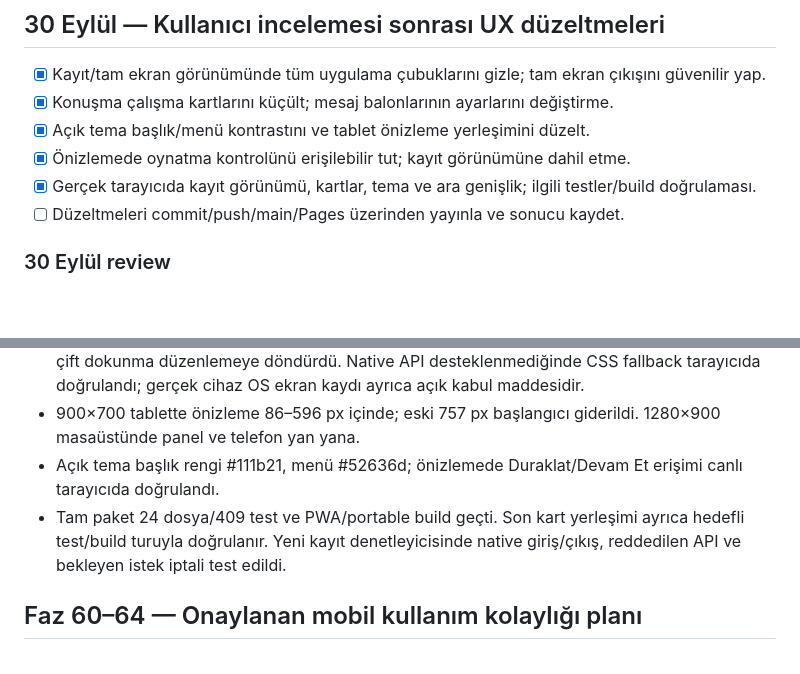
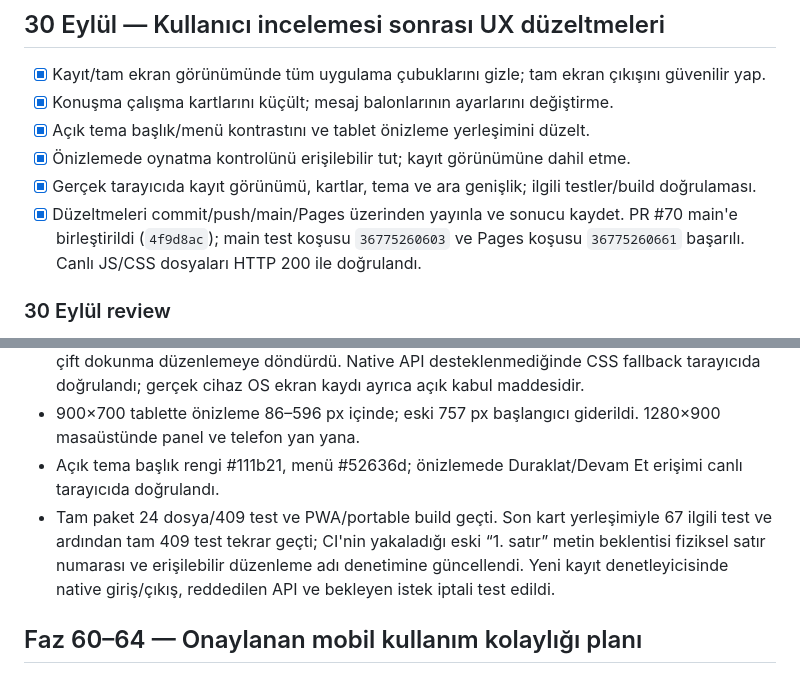
Before and after one commit to numanberka-coder/wasim, a Markdown page: tasks/todo.md, 2 parts joined by grey strips. Drawn GitHub-style; blank space fills up the shorter version.

Commit message:
docs: record mobile review fix release verification

```diff
--- a/tasks/todo.md
+++ b/tasks/todo.md
@@ -7,7 +7,7 @@
 - [x] Açık tema başlık/menü kontrastını ve tablet önizleme yerleşimini düzelt.
 - [x] Önizlemede oynatma kontrolünü erişilebilir tut; kayıt görünümüne dahil etme.
 - [x] Gerçek tarayıcıda kayıt görünümü, kartlar, tema ve ara genişlik; ilgili testler/build doğrulaması.
-- [ ] Düzeltmeleri commit/push/main/Pages üzerinden yayınla ve sonucu kaydet.
+- [x] Düzeltmeleri commit/push/main/Pages üzerinden yayınla ve sonucu kaydet. PR #70 main'e birleştirildi (`4f9d8ac`); main test koşusu `36775260603` ve Pages koşusu `36775260661` başarılı. Canlı JS/CSS dosyaları HTTP 200 ile doğrulandı.
 
 ### 30 Eylül review
 
@@ -15,7 +15,7 @@
 - Temiz kayıt görünümünde 360×640, 390×844 ve 844×390 telefon sınırları viewport ile eşit; Proje/Çıktı/Yardım, bölüm çubukları, kayıt durumu ve oynatma kontrolleri gizli. Durum çubuğuna çift dokunma düzenlemeye döndürdü. Native API desteklenmediğinde CSS fallback tarayıcıda doğrulandı; gerçek cihaz OS ekran kaydı ayrıca açık kabul maddesidir.
 - 900×700 tablette önizleme 86–596 px içinde; eski 757 px başlangıcı giderildi. 1280×900 masaüstünde panel ve telefon yan yana.
 - Açık tema başlık rengi #111b21, menü #52636d; önizlemede Duraklat/Devam Et erişimi canlı tarayıcıda doğrulandı.
-- Tam paket 24 dosya/409 test ve PWA/portable build geçti. Son kart yerleşimi ayrıca hedefli test/build turuyla doğrulanır. Yeni kayıt denetleyicisinde native giriş/çıkış, reddedilen API ve bekleyen istek iptali test edildi.
+- Tam paket 24 dosya/409 test ve PWA/portable build geçti. Son kart yerleşimiyle 67 ilgili test ve ardından tam 409 test tekrar geçti; CI'nin yakaladığı eski “1. satır” metin beklentisi fiziksel satır numarası ve erişilebilir düzenleme adı denetimine güncellendi. Yeni kayıt denetleyicisinde native giriş/çıkış, reddedilen API ve bekleyen istek iptali test edildi.
 
 ## Faz 60–64 — Onaylanan mobil kullanım kolaylığı planı
 
```
